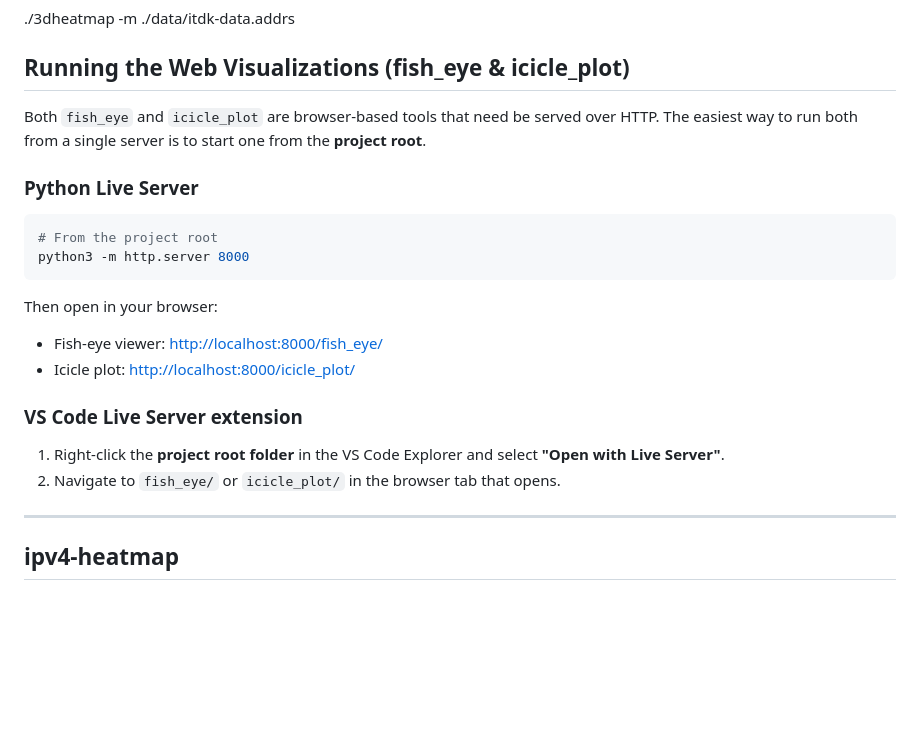
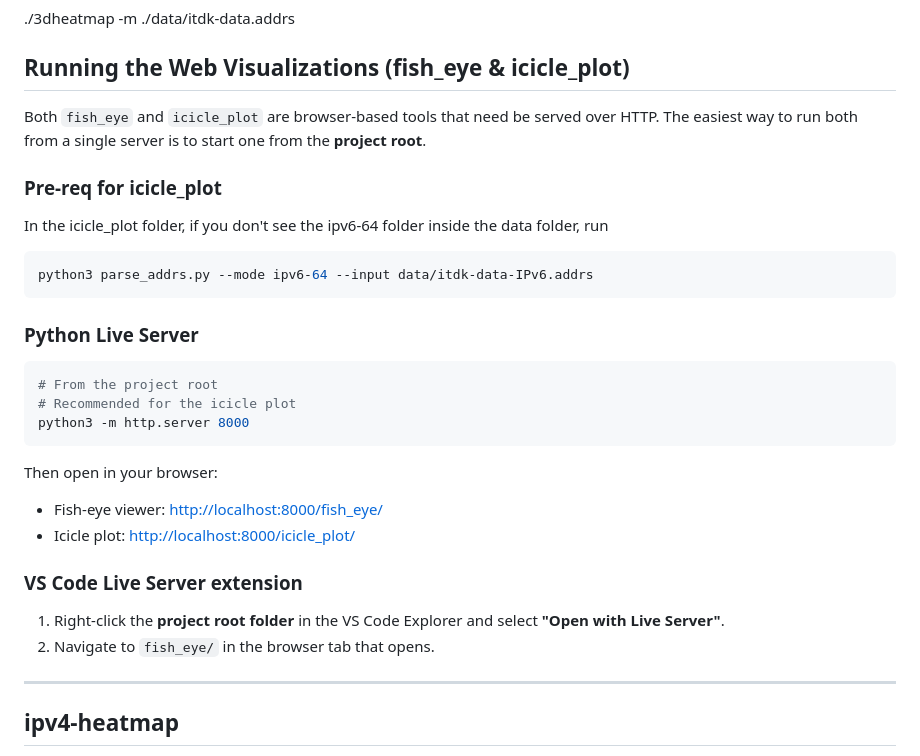
Before and after one commit to ColeKaplan/IPv6-Visualization-Tools, a Markdown page: README.md, the part around the change. Rendered like a GitHub page; blank space fills up the shorter version.

Commit message:
Update README with icicle_plot prerequisites and navigation instructions
- Added a section detailing prerequisites for running icicle_plot, including a command to generate the necessary data folder.
- Updated navigation instructions to reflect changes in accessing the fish_eye and icicle_plot tools.

````diff
--- a/README.md
+++ b/README.md
@@ -24,10 +24,18 @@ IPv6-Visualization-Tools/
 
 Both `fish_eye` and `icicle_plot` are browser-based tools that need be served over HTTP. The easiest way to run both from a single server is to start one from the **project root**.
 
+### Pre-req for icicle_plot
+In the icicle_plot folder, if you don't see the ipv6-64 folder inside the data folder, run
+
+```bash
+python3 parse_addrs.py --mode ipv6-64 --input data/itdk-data-IPv6.addrs
+```
+
 ### Python Live Server
 
 ```bash
 # From the project root
+# Recommended for the icicle plot
 python3 -m http.server 8000
 ```
 
@@ -38,7 +46,7 @@ Then open in your browser:
 ### VS Code Live Server extension
 
 1. Right-click the **project root folder** in the VS Code Explorer and select **"Open with Live Server"**.
-2. Navigate to `fish_eye/` or `icicle_plot/` in the browser tab that opens.
+2. Navigate to `fish_eye/` in the browser tab that opens.
 
 ---
 
````
